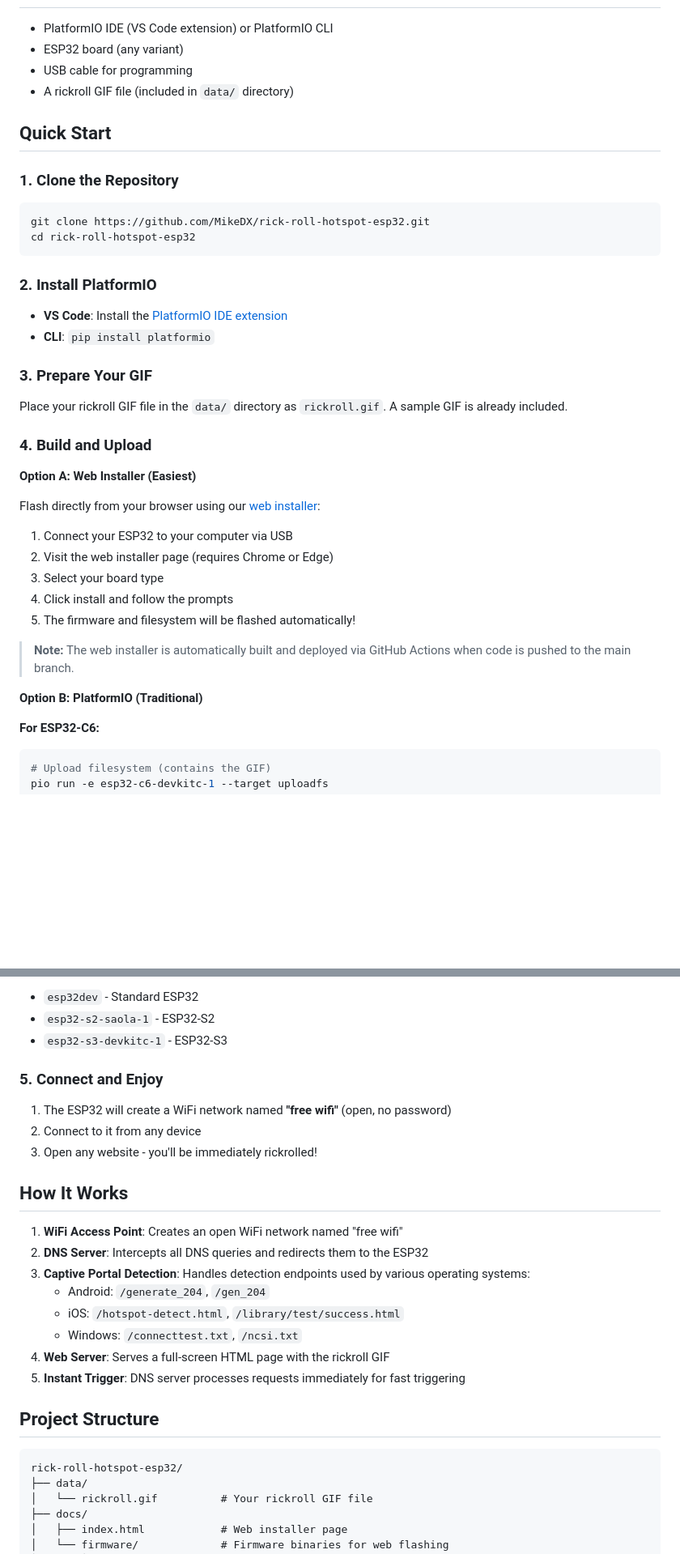
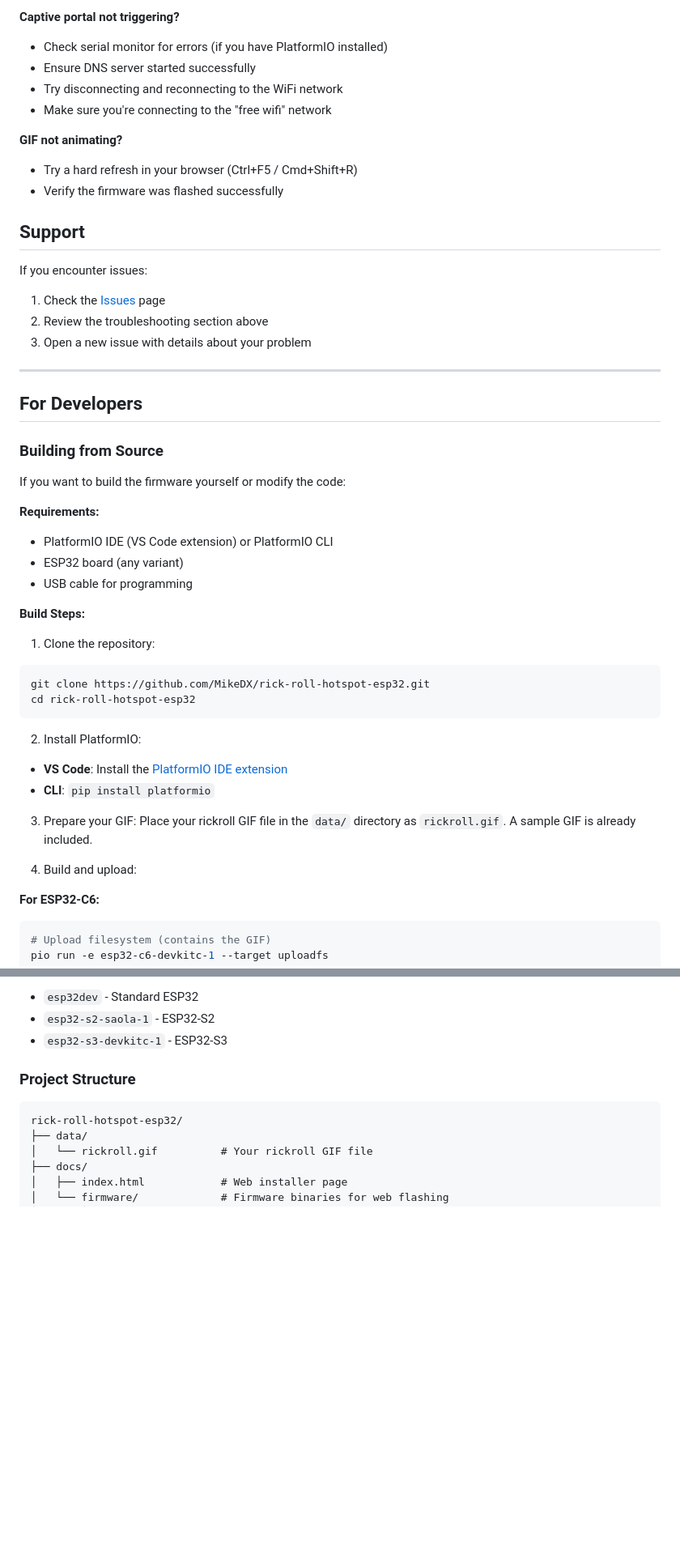
Before and after one commit to MikeDX/rick-roll-hotspot-esp32, a Markdown page: README.md, 2 parts joined by grey strips. Shown at 81% size. Drawn GitHub-style; blank space fills up the shorter version.

````diff
--- a/README.md
+++ b/README.md
@@ -30,40 +64,49 @@ The author and contributors are not responsible for any misuse of this software.
+**Captive portal not triggering?**
+- Check serial monitor for errors (if you have PlatformIO installed)
+- Ensure DNS server started successfully
+- Try disconnecting and reconnecting to the WiFi network
+- Make sure you're connecting to the "free wifi" network
+
+**GIF not animating?**
+- Try a hard refresh in your browser (Ctrl+F5 / Cmd+Shift+R)
+- Verify the firmware was flashed successfully
+
+## Support
+
+If you encounter issues:
+1. Check the [Issues](https://github.com/MikeDX/rick-roll-hotspot-esp32/issues) page
+2. Review the troubleshooting section above
+3. Open a new issue with details about your problem
+
+---
+
+## For Developers
+
+### Building from Source
+
+If you want to build the firmware yourself or modify the code:
+
+**Requirements:**
 - PlatformIO IDE (VS Code extension) or PlatformIO CLI
 - ESP32 board (any variant)
 - USB cable for programming
-- A rickroll GIF file (included in `data/` directory)
 
-## Quick Start
+**Build Steps:**
 
-### 1. Clone the Repository
-
+1. Clone the repository:
 ```bash
 git clone https://github.com/MikeDX/rick-roll-hotspot-esp32.git
 cd rick-roll-hotspot-esp32
 ```
 
-### 2. Install PlatformIO
-
+2. Install PlatformIO:
 - **VS Code**: Install the [PlatformIO IDE extension](https://marketplace.visualstudio.com/items?itemName=platformio.platformio-ide)
 - **CLI**: `pip install platformio`
 
-### 3. Prepare Your GIF
-
+3. Prepare your GIF:
 Place your rickroll GIF file in the `data/` directory as `rickroll.gif`. A sample GIF is already included.
 
-### 4. Build and Upload
-
-**Option A: Web Installer (Easiest)**
-
-Flash directly from your browser using our [web installer](https://mikedx.github.io/rick-roll-hotspot-esp32/):
-1. Connect your ESP32 to your computer via USB
-2. Visit the web installer page (requires Chrome or Edge)
-3. Select your board type
-4. Click install and follow the prompts
-5. The firmware and filesystem will be flashed automatically!
-
-> **Note:** The web installer is automatically built and deployed via GitHub Actions when code is pushed to the main branch.
-
-**Option B: PlatformIO (Traditional)**
+4. Build and upload:
 
 **For ESP32-C6:**
 ```bash
@@ -82,24 +125,7 @@ pio device monitor -e esp32-c6-devkitc-1
 - `esp32-s2-saola-1` - ESP32-S2
 - `esp32-s3-devkitc-1` - ESP32-S3
 
-### 5. Connect and Enjoy
-
-1. The ESP32 will create a WiFi network named **"free wifi"** (open, no password)
-2. Connect to it from any device
-3. Open any website - you'll be immediately rickrolled!
-
-## How It Works
-
-1. **WiFi Access Point**: Creates an open WiFi network named "free wifi"
-2. **DNS Server**: Intercepts all DNS queries and redirects them to the ESP32
-3. **Captive Portal Detection**: Handles detection endpoints used by various operating systems:
-   - Android: `/generate_204`, `/gen_204`
-   - iOS: `/hotspot-detect.html`, `/library/test/success.html`
-   - Windows: `/connecttest.txt`, `/ncsi.txt`
-4. **Web Server**: Serves a full-screen HTML page with the rickroll GIF
-5. **Instant Trigger**: DNS server processes requests immediately for fast triggering
-
-## Project Structure
+### Project Structure
 
 ```
 rick-roll-hotspot-esp32/
````
Also changed, not shown: other parts of README.md (+52 -32 lines).
